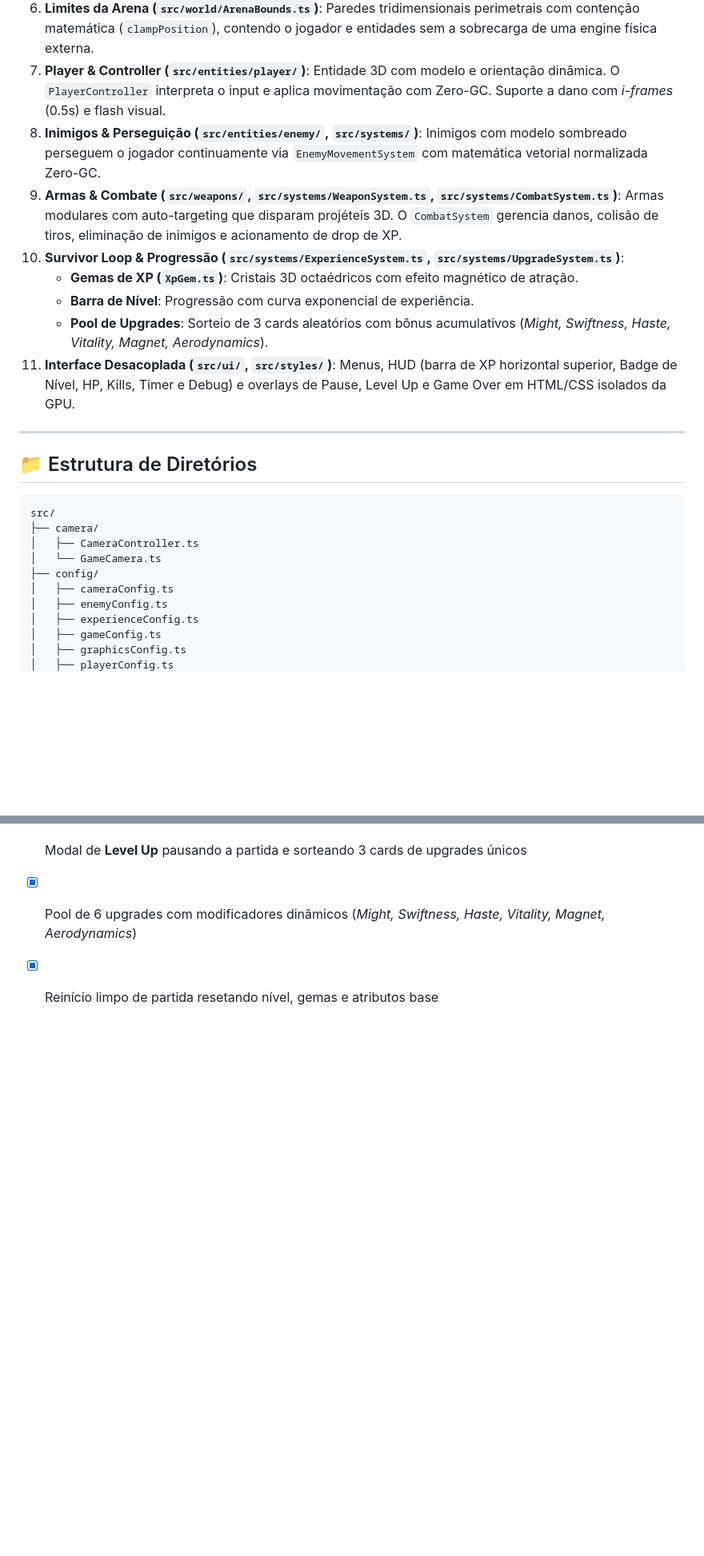
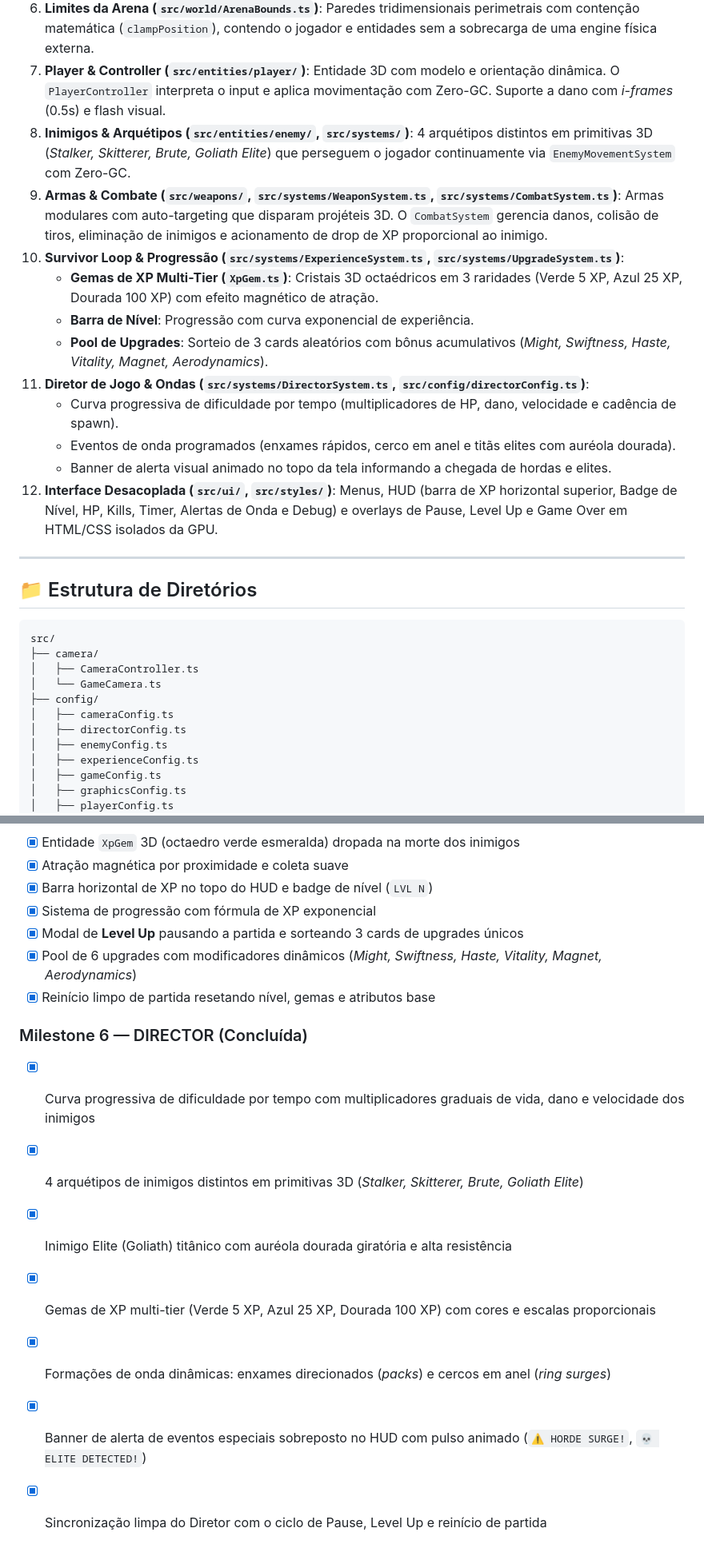
Before and after one commit to luizihara/browser-game, a Markdown page: README.md, 2 parts joined by grey strips. Shown at 80% size. Drawn GitHub-style; blank space fills up the shorter version.

Commit message:
docs: update documentation for milestone 6 director

```diff
--- a/README.md
+++ b/README.md
@@ -72,13 +32,17 @@ O projeto segue princípios de responsabilidade única (SRP) e baixo acoplamento
 5. **Gerenciador de Entidades (`src/entities/EntityManager.ts`)**: Gerencia o ciclo de vida e atualização sequencial de todas as entidades ativas sem alocação de lixo no loop e com remoção O(1) via swap-and-pop.
 6. **Limites da Arena (`src/world/ArenaBounds.ts`)**: Paredes tridimensionais perimetrais com contenção matemática (`clampPosition`), contendo o jogador e entidades sem a sobrecarga de uma engine física externa.
 7. **Player & Controller (`src/entities/player/`)**: Entidade 3D com modelo e orientação dinâmica. O `PlayerController` interpreta o input e aplica movimentação com Zero-GC. Suporte a dano com *i-frames* (0.5s) e flash visual.
-8. **Inimigos & Perseguição (`src/entities/enemy/`, `src/systems/`)**: Inimigos com modelo sombreado perseguem o jogador continuamente via `EnemyMovementSystem` com matemática vetorial normalizada Zero-GC.
-9. **Armas & Combate (`src/weapons/`, `src/systems/WeaponSystem.ts`, `src/systems/CombatSystem.ts`)**: Armas modulares com auto-targeting que disparam projéteis 3D. O `CombatSystem` gerencia danos, colisão de tiros, eliminação de inimigos e acionamento de drop de XP.
+8. **Inimigos & Arquétipos (`src/entities/enemy/`, `src/systems/`)**: 4 arquétipos distintos em primitivas 3D (*Stalker, Skitterer, Brute, Goliath Elite*) que perseguem o jogador continuamente via `EnemyMovementSystem` com Zero-GC.
+9. **Armas & Combate (`src/weapons/`, `src/systems/WeaponSystem.ts`, `src/systems/CombatSystem.ts`)**: Armas modulares com auto-targeting que disparam projéteis 3D. O `CombatSystem` gerencia danos, colisão de tiros, eliminação de inimigos e acionamento de drop de XP proporcional ao inimigo.
 10. **Survivor Loop & Progressão (`src/systems/ExperienceSystem.ts`, `src/systems/UpgradeSystem.ts`)**:
-    - **Gemas de XP (`XpGem.ts`)**: Cristais 3D octaédricos com efeito magnético de atração.
+    - **Gemas de XP Multi-Tier (`XpGem.ts`)**: Cristais 3D octaédricos em 3 raridades (Verde 5 XP, Azul 25 XP, Dourada 100 XP) com efeito magnético de atração.
     - **Barra de Nível**: Progressão com curva exponencial de experiência.
     - **Pool de Upgrades**: Sorteio de 3 cards aleatórios com bônus acumulativos (*Might, Swiftness, Haste, Vitality, Magnet, Aerodynamics*).
-11. **Interface Desacoplada (`src/ui/`, `src/styles/`)**: Menus, HUD (barra de XP horizontal superior, Badge de Nível, HP, Kills, Timer e Debug) e overlays de Pause, Level Up e Game Over em HTML/CSS isolados da GPU.
+11. **Diretor de Jogo & Ondas (`src/systems/DirectorSystem.ts`, `src/config/directorConfig.ts`)**:
+    - Curva progressiva de dificuldade por tempo (multiplicadores de HP, dano, velocidade e cadência de spawn).
+    - Eventos de onda programados (enxames rápidos, cerco em anel e titãs elites com auréola dourada).
+    - Banner de alerta visual animado no topo da tela informando a chegada de hordas e elites.
+12. **Interface Desacoplada (`src/ui/`, `src/styles/`)**: Menus, HUD (barra de XP horizontal superior, Badge de Nível, HP, Kills, Timer, Alertas de Onda e Debug) e overlays de Pause, Level Up e Game Over em HTML/CSS isolados da GPU.
 
 ---
 
@@ -91,6 +55,7 @@ src/
 │   └── GameCamera.ts
 ├── config/
 │   ├── cameraConfig.ts
+│   ├── directorConfig.ts
 │   ├── enemyConfig.ts
 │   ├── experienceConfig.ts
 │   ├── gameConfig.ts
@@ -198,3 +169,12 @@ src/
 - [x] Modal de **Level Up** pausando a partida e sorteando 3 cards de upgrades únicos
 - [x] Pool de 6 upgrades com modificadores dinâmicos (*Might, Swiftness, Haste, Vitality, Magnet, Aerodynamics*)
 - [x] Reinício limpo de partida resetando nível, gemas e atributos base
+
+### Milestone 6 — DIRECTOR (Concluída)
+- [x] Curva progressiva de dificuldade por tempo com multiplicadores graduais de vida, dano e velocidade dos inimigos
+- [x] 4 arquétipos de inimigos distintos em primitivas 3D (*Stalker, Skitterer, Brute, Goliath Elite*)
+- [x] Inimigo Elite (Goliath) titânico com auréola dourada giratória e alta resistência
+- [x] Gemas de XP multi-tier (Verde 5 XP, Azul 25 XP, Dourada 100 XP) com cores e escalas proporcionais
+- [x] Formações de onda dinâmicas: enxames direcionados (*packs*) e cercos em anel (*ring surges*)
+- [x] Banner de alerta de eventos especiais sobreposto no HUD com pulso animado (`⚠️ HORDE SURGE!`, `💀 ELITE DETECTED!`)
+- [x] Sincronização limpa do Diretor com o ciclo de Pause, Level Up e reinício de partida
```
Also changed, not shown: other parts of README.md (+10 -44 lines), AGENTS.md (+9 -7 lines).
